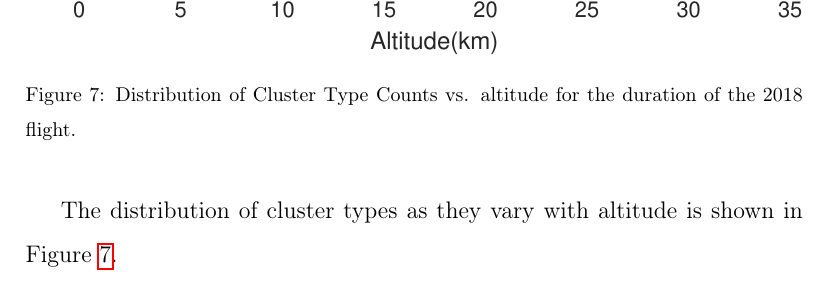
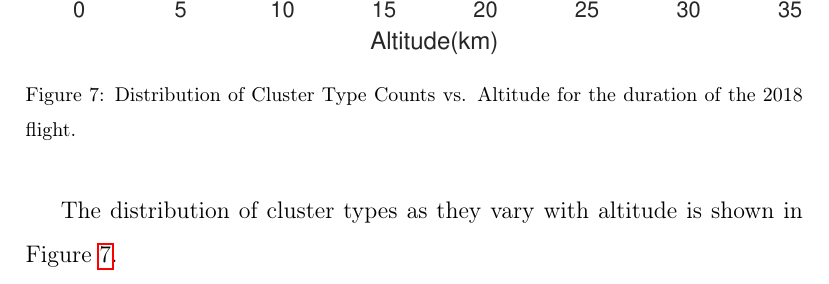
Before and after one commit to UH-MiniPix-Collaboration/MiniPIX, a LaTeX paper (paper/MiniPIX.tex, which reads paper/Analysis.tex): part of page 10 of 16, cut so that both start at the same text. Compiled offline with pdfLaTeX.

Commit message:
Update Analysis.tex
saving work, putting more touches on results, more to come.

```diff
--- a/paper/Analysis.tex
+++ b/paper/Analysis.tex
@@ -68,7 +68,7 @@ Similarly, Figure~\ref{fig:sub2} again confirms the Pfotzer maximum reached for
 \begin{figure}[H]
 \centering
 \includegraphics[width=\textwidth]{ctva-cropped.pdf}
-\caption{Distribution of Cluster Type Counts vs. altitude for the duration of the 2018 flight.}
+\caption{Distribution of Cluster Type Counts vs. Altitude for the duration of the 2018 flight.}
 \label{fig:cluster2018}
 \end{figure}
 %Finally, the last figure Cluster Type Counts vs Altitude.  This is useful due to the MiniPIX being able to analyze indivudual track lenghts.  From here, these tracks can be characterized into different and indidivual categories.  This is useful for LET calculations and overall more precise for dosage calculations.  It may also help with particle identification.
```
